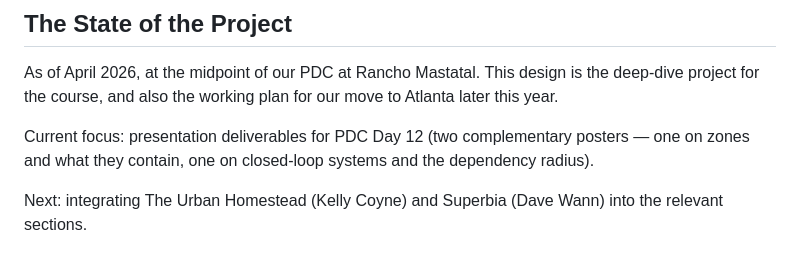
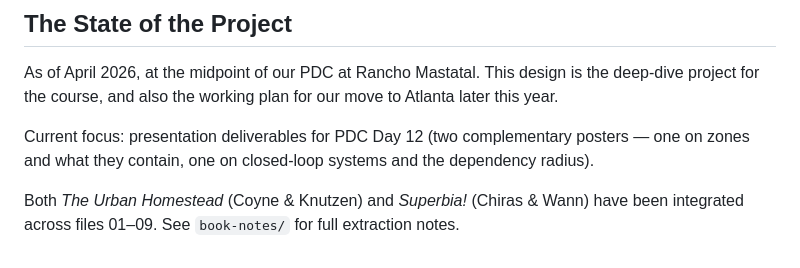
Before and after one commit to stevengizzi/mastatal, a Markdown page: urp/README.md, the part around the change. Rendered like a GitHub page.

Commit message:
docs(urp): verification pass after Superbia integration
Add missing cross-reference from 06-community.md Layer 3
(Cooperative Ring) back to the ten design principles in
01-philosophy.md. Update README.md project status to reflect
completed book integration.

Co-Authored-By: Claude Opus 4.6 (1M context) <noreply@anthropic.com>

```diff
--- a/urp/README.md
+++ b/urp/README.md
@@ -67,4 +67,4 @@ As of April 2026, at the midpoint of our PDC at Rancho Mastatal. This design is
 
 Current focus: presentation deliverables for PDC Day 12 (two complementary posters — one on zones and what they contain, one on closed-loop systems and the dependency radius).
 
-Next: integrating The Urban Homestead (Kelly Coyne) and Superbia (Dave Wann) into the relevant sections.
+Both *The Urban Homestead* (Coyne & Knutzen) and *Superbia!* (Chiras & Wann) have been integrated across files 01–09. See `book-notes/` for full extraction notes.
```
Also changed, not shown: urp/06-community.md (+2 -0 lines).
